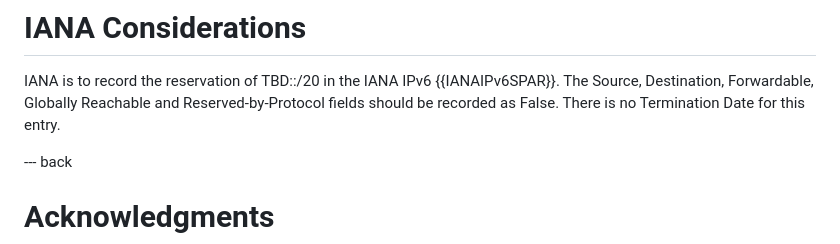
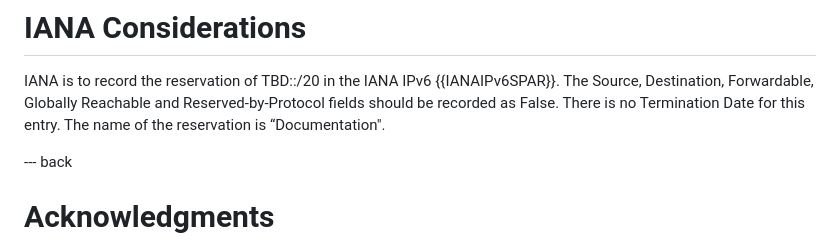
Before and after one commit to buraglio/draft-ghnb-v6ops-rfc3849-update, a Markdown page: draft-ietf-v6ops-rfc3849-update.md, the part around the change. Drawn GitHub-style.

Commit message:
Add name for reservation in the IANA consideration

```diff
--- a/draft-ietf-v6ops-rfc3849-update.md
+++ b/draft-ietf-v6ops-rfc3849-update.md
@@ -98,6 +98,7 @@ IANA is to record the reservation of TBD::/20 in the IANA IPv6
 {{IANAIPv6SPAR}}. The Source, Destination, Forwardable,
 Globally Reachable and Reserved-by-Protocol fields should be recorded as
 False. There is no Termination Date for this entry.
+The name of the reservation is “Documentation".
 
 --- back
 
```
